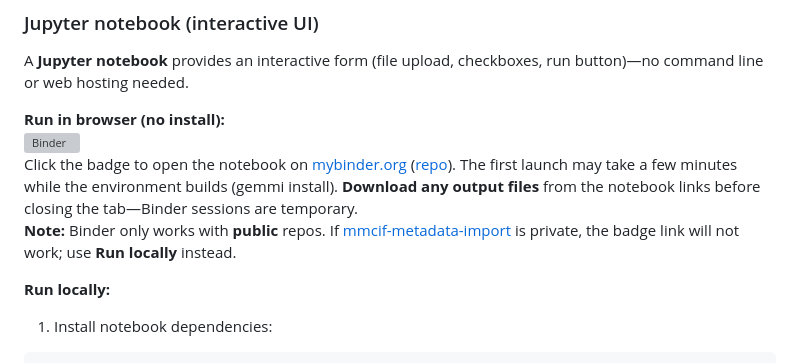
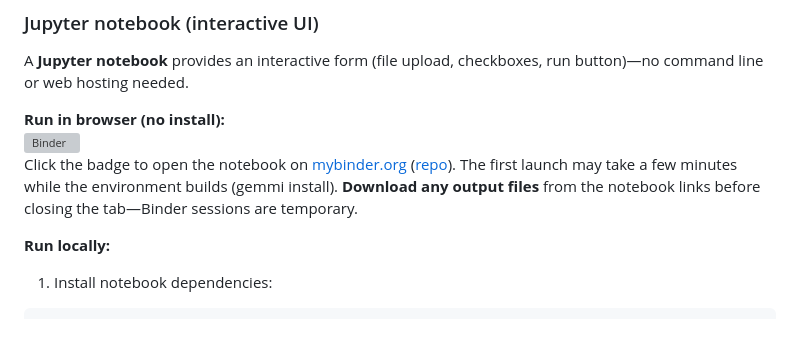
Before and after one commit to PDBeurope/mmcif-metadata-import, a Markdown page: README.md, the part around the change. Rendered like a GitHub page; blank space fills up the shorter version; grey boxes are pictures that could not be loaded.

```diff
--- a/README.md
+++ b/README.md
@@ -18,7 +18,6 @@ A **Jupyter notebook** provides an interactive form (file upload, checkboxes, ru
 **Run in browser (no install):**
 [![Binder](https://mybinder.org/badge_logo.svg)](https://mybinder.org/v2/gh/PDBeurope/mmcif-metadata-import/HEAD?labpath=metadata_import.ipynb)
 Click the badge to open the notebook on [mybinder.org](https://mybinder.org) ([repo](https://github.com/PDBeurope/mmcif-metadata-import)). The first launch may take a few minutes while the environment builds (gemmi install). **Download any output files** from the notebook links before closing the tab—Binder sessions are temporary.
-**Note:** Binder only works with **public** repos. If [mmcif-metadata-import](https://github.com/PDBeurope/mmcif-metadata-import) is private, the badge link will not work; use **Run locally** instead.
 
 **Run locally:**
 1. Install notebook dependencies:
```
